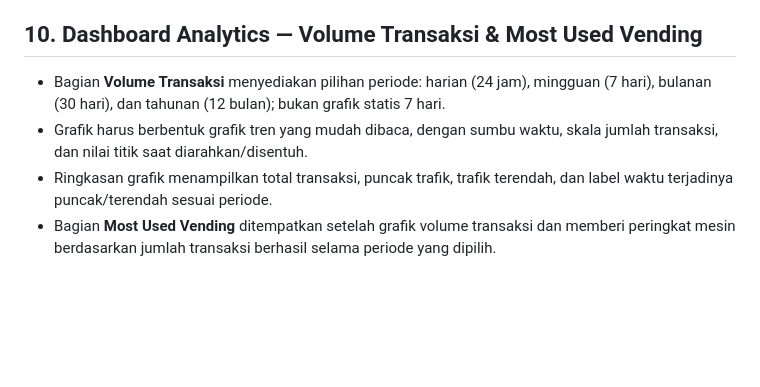
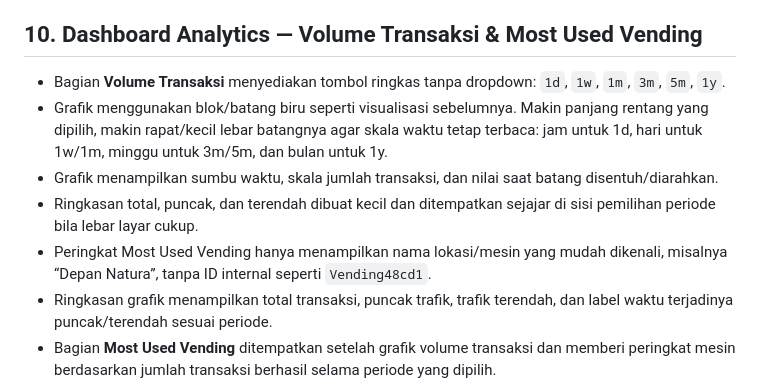
Before and after one commit to Wiladulh/NVM, a Markdown page: docs/WEBUI-CORRECTIONS.md, the part around the change. GitHub-like rendering; blank space fills up the shorter version.

Commit message:
Update dashboard analytics styling requirements

```diff
--- a/docs/WEBUI-CORRECTIONS.md
+++ b/docs/WEBUI-CORRECTIONS.md
@@ -129,8 +129,11 @@ Prinsip wajib:
 
 ## 10. Dashboard Analytics — Volume Transaksi & Most Used Vending
 
-- Bagian **Volume Transaksi** menyediakan pilihan periode: harian (24 jam), mingguan (7 hari), bulanan (30 hari), dan tahunan (12 bulan); bukan grafik statis 7 hari.
-- Grafik harus berbentuk grafik tren yang mudah dibaca, dengan sumbu waktu, skala jumlah transaksi, dan nilai titik saat diarahkan/disentuh.
+- Bagian **Volume Transaksi** menyediakan tombol ringkas tanpa dropdown: `1d`, `1w`, `1m`, `3m`, `5m`, `1y`.
+- Grafik menggunakan blok/batang biru seperti visualisasi sebelumnya. Makin panjang rentang yang dipilih, makin rapat/kecil lebar batangnya agar skala waktu tetap terbaca: jam untuk 1d, hari untuk 1w/1m, minggu untuk 3m/5m, dan bulan untuk 1y.
+- Grafik menampilkan sumbu waktu, skala jumlah transaksi, dan nilai saat batang disentuh/diarahkan.
+- Ringkasan total, puncak, dan terendah dibuat kecil dan ditempatkan sejajar di sisi pemilihan periode bila lebar layar cukup.
+- Peringkat Most Used Vending hanya menampilkan nama lokasi/mesin yang mudah dikenali, misalnya “Depan Natura”, tanpa ID internal seperti `Vending48cd1`.
 - Ringkasan grafik menampilkan total transaksi, puncak trafik, trafik terendah, dan label waktu terjadinya puncak/terendah sesuai periode.
 - Bagian **Most Used Vending** ditempatkan setelah grafik volume transaksi dan memberi peringkat mesin berdasarkan jumlah transaksi berhasil selama periode yang dipilih.
 - Filter periode harus memengaruhi grafik, metrik puncak/terendah, insight trafik, dan peringkat Most Used Vending secara konsisten.
```
